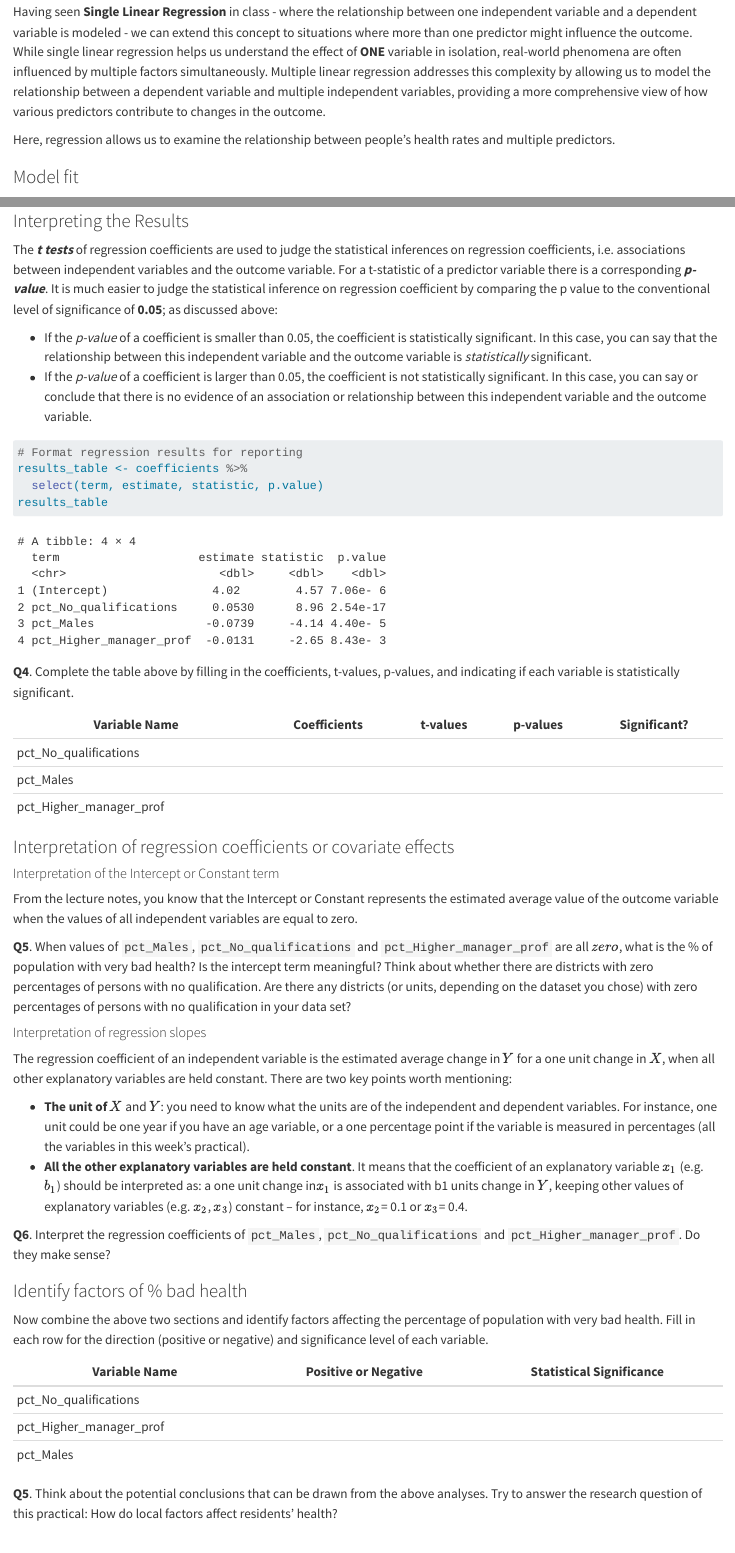
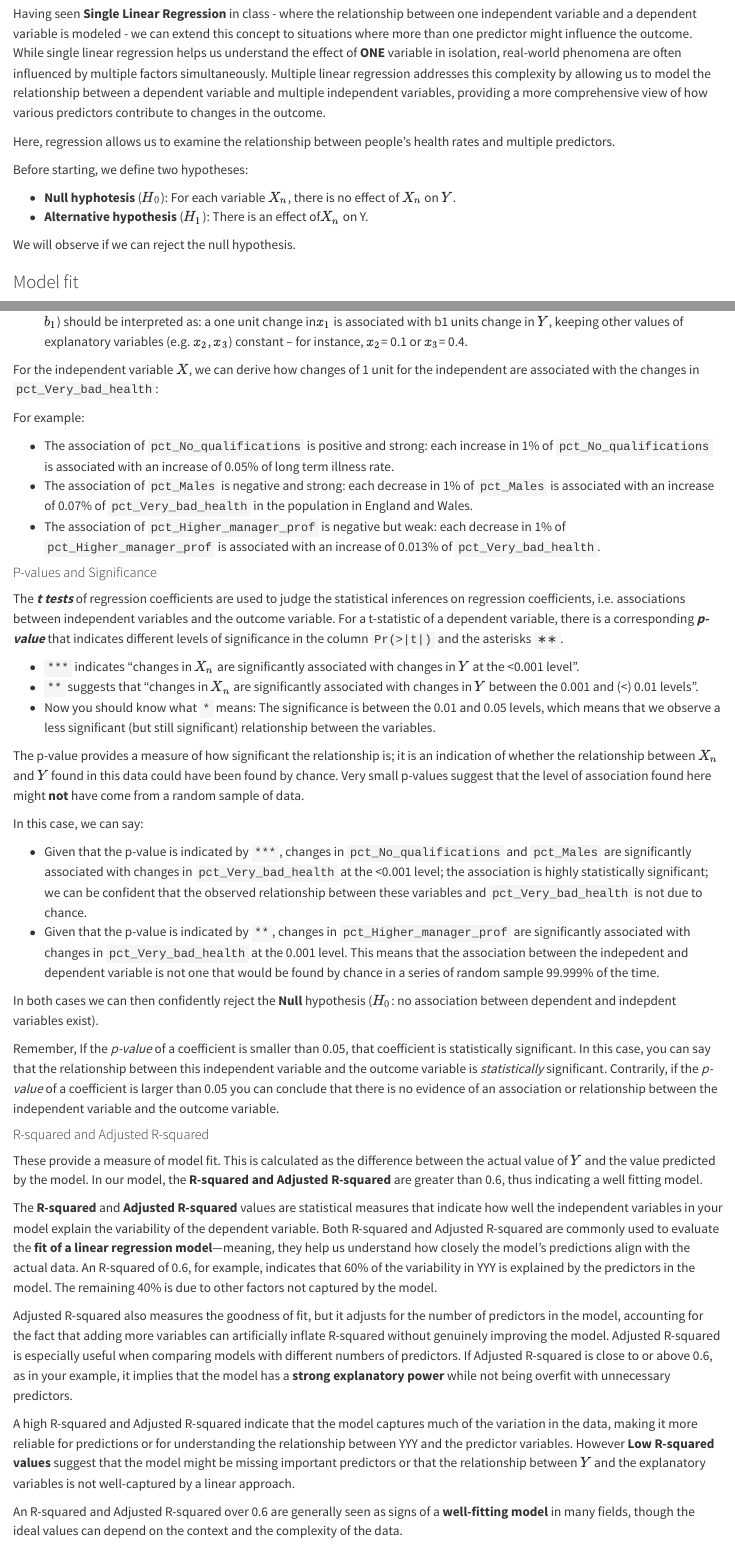
Before and after one commit to sgeabram/stats, a Quarto document (labs/02.MultipleLinear.qmd): the page in a window 1100 px wide, from 8000 px down before the commit and from 7950 px down after it, so that both start at the same text, and a second part further down, joined at a grey line. Rendered offline with R 4.5, knitr and Pandoc in place of Quarto, with nearby package versions; long lines of code are wrapped.

Commit message:
Update 02.MultipleLinear.qmd

````diff
--- a/labs/02.MultipleLinear.qmd
+++ b/labs/02.MultipleLinear.qmd
@@ -231,3 +231,9 @@ Here, regression allows us to examine the relationship between people's health r
+Before starting, we define two hypotheses:
+
+- **Null hyphotesis** ($H_0$): For each variable $X_n$, there is no effect of $X_n$ on $Y$.
+- **Alternative hypothesis** ($H_1$): There is an effect of$X_n$ on Y.
+
+We will observe if we can reject the null hypothesis.
 
 ### Model fit
 
@@ -271,10 +298,46 @@ We focus on key output metrics:
+-   **All the other explanatory variables are held constant**. It means that the coefficient of an explanatory variable $x_1$ (e.g. $b_1$) should be interpreted as: a one unit change in$x_1$ is associated with b1 units change in $Y$, keeping other values of explanatory variables (e.g. $x_2$, $x_3$) constant – for instance, $x_2$= 0.1 or $x_3$= 0.4.
+
+For the independent variable $X$, we can derive how changes of 1 unit for the independent are associated with the changes in `pct_Very_bad_health`:
+
+For example:
+
+-  The association of `pct_No_qualifications` is positive and strong: each increase in 1% of `pct_No_qualifications` is associated with an increase of 0.05% of long term illness rate.
+-   The association of `pct_Males` is negative and strong: each decrease in 1% of `pct_Males` is associated with an increase of 0.07% of `pct_Very_bad_health` in the population in England and Wales.
+-   The association of `pct_Higher_manager_prof` is negative but weak: each decrease in 1% of `pct_Higher_manager_prof` is associated with an increase of 0.013% of `pct_Very_bad_health`.
+
+#### P-values and Significance
+
+The ***t tests*** of regression coefficients are used to judge the statistical inferences on regression coefficients, i.e. associations between independent variables and the outcome variable. For a t-statistic of a dependent variable, there is a corresponding ***p-value*** that indicates different levels of significance in the column `Pr(>|t|)` and the asterisks `∗∗`.
+
+ - `***` indicates "changes in $X_n$ are significantly associated with changes in $Y$ at the <0.001 level".
+ - `**` suggests that "changes in $X_n$ are significantly associated with changes in $Y$ between the 0.001 and (<) 0.01 levels".
+ - Now you should know what `*` means: The significance is between the 0.01 and 0.05 levels, which means that we observe a less significant (but still significant) relationship between the variables.
+
+The p-value provides a measure of how significant the relationship is; it is an indication of whether the relationship between $X_n$ and $Y$ found in this data could have been found by chance. Very small p-values suggest that the level of association found here might **not** have come from a random sample of data.
+
+In this case, we can say:
+
+- Given that the p-value is indicated by `***`, changes in `pct_No_qualifications` and `pct_Males` are significantly associated with changes in `pct_Very_bad_health` at the <0.001 level; the association is highly statistically significant; we can be confident that the observed relationship between these variables and `pct_Very_bad_health` is not due to chance.
+- Given that the p-value is indicated by `**`, changes in `pct_Higher_manager_prof` are significantly associated with changes in `pct_Very_bad_health` at the 0.001 level. This means that the association between the indepedent and dependent variable is not one that would be found by chance in a series of random sample 99.999% of the time.
+
+In both cases we can then confidently reject the **Null** hypothesis ($H_0$: no association between dependent and indepdent variables exist).
+
+Remember,  If the  *p-value*  of a coefficient is smaller than 0.05, that coefficient is statistically significant. In this case, you can say that the relationship between this independent variable and the outcome variable is  *statistically*  significant. Contrarily, if the  *p-value* of a coefficient is larger than 0.05 you can conclude that there is no evidence of an association or relationship between the independent variable and the outcome variable.
+
+#### R-squared and Adjusted R-squared
+
+These provide a measure of model fit. This is calculated as the difference between the actual value of $Y$ and the value predicted by the model. In our model, the **R-squared and Adjusted R-squared** are greater than 0.6, thus indicating a well fitting model.
+
+The **R-squared** and **Adjusted R-squared** values are statistical measures that indicate how well the independent variables in your model explain the variability of the dependent variable. Both R-squared and Adjusted R-squared are commonly used to evaluate the **fit of a linear regression model**—meaning, they help us understand how closely the model's predictions align with the actual data. An R-squared of 0.6, for example, indicates that 60% of the variability in YYY is explained by the predictors in the model. The remaining 40% is due to other factors not captured by the model.
+
+Adjusted R-squared also measures the goodness of fit, but it adjusts for the number of predictors in the model, accounting for the fact that adding more variables can artificially inflate R-squared without genuinely improving the model. Adjusted R-squared is especially useful when comparing models with different numbers of predictors. If Adjusted R-squared is close to or above 0.6, as in your example, it implies that the model has a **strong explanatory power** while not being overfit with unnecessary predictors.
+
+A high R-squared and Adjusted R-squared indicate that the model captures much of the variation in the data, making it more reliable for predictions or for understanding the relationship between YYY and the predictor variables. However  **Low R-squared values** suggest that the model might be missing important predictors or that the relationship between $Y$ and the explanatory variables is not well-captured by a linear approach.
+
+An R-squared and Adjusted R-squared over 0.6 are generally seen as signs of a **well-fitting model** in many fields, though the ideal values can depend on the context and the complexity of the data.
 
 ### Interpreting the Results
 
-The ***t tests*** of regression coefficients are used to judge the statistical inferences on regression coefficients, i.e. associations between independent variables and the outcome variable. For a t-statistic of a predictor variable there is a corresponding ***p-value***. It is much easier to judge the statistical inference on regression coefficient by comparing the p value to the conventional level of significance of **0.05**; as discussed above:
-
--   If the *p-value* of a coefficient is smaller than 0.05, the coefficient is statistically significant. In this case, you can say that the relationship between this independent variable and the outcome variable is *statistically* significant.
--   If the *p-value* of a coefficient is larger than 0.05, the coefficient is not statistically significant. In this case, you can say or conclude that there is no evidence of an association or relationship between this independent variable and the outcome variable.
 
 ```{r}
 # Format regression results for reporting
@@ -291,20 +354,10 @@ results_table
 | pct_Males               |              |          |          |              |
 | pct_Higher_manager_prof |              |          |          |              |
 
-### Interpretation of regression coefficients or covariate effects
-
-#### Interpretation of the Intercept or Constant term
 
 From the lecture notes, you know that the Intercept or Constant represents the estimated average value of the outcome variable when the values of all independent variables are equal to zero.
 
-**Q5**. When values of `pct_Males`, `pct_No_qualifications` and `pct_Higher_manager_prof` are all $zero$, what is the % of population with very bad health? Is the intercept term meaningful? Think about whether there are districts with zero percentages of persons with no qualification. Are there any districts (or units, depending on the dataset you chose) with zero percentages of persons with no qualification in your data set?
-
-#### Interpretation of regression slopes
-
-The regression coefficient of an independent variable is the estimated average change in $Y$ for a one unit change in $X$, when all other explanatory variables are held constant. There are two key points worth mentioning:
-
--   **The unit of** $X$ and $Y$: you need to know what the units are of the independent and dependent variables. For instance, one unit could be one year if you have an age variable, or a one percentage point if the variable is measured in percentages (all the variables in this week’s practical).
--   **All the other explanatory variables are held constant**. It means that the coefficient of an explanatory variable $x_1$ (e.g. $b_1$) should be interpreted as: a one unit change in$x_1$ is associated with b1 units change in $Y$, keeping other values of explanatory variables (e.g. $x_2$, $x_3$) constant – for instance, $x_2$= 0.1 or $x_3$= 0.4.
+**Q5**. When values of `pct_Males`, `pct_No_qualifications` and `pct_Higher_manager_prof` are all $zero$, what is the % of population with very bad health? Is the intercept term meaningful? Think about whether there are districts with a zero percentage of population with no qualification. Are there any districts (or zones, depending on the dataset you chose) with zero percentages of persons with no qualification in your data set?
 
 **Q6**. Interpret the regression coefficients of `pct_Males`, `pct_No_qualifications` and `pct_Higher_manager_prof`. Do they make sense?
 
@@ -318,7 +371,8 @@ Now combine the above two sections and identify factors affecting the percentage
 | pct_Higher_manager_prof |                      |                          |
 | pct_Males               |                      |                          |
 
-**Q5**. Think about the potential conclusions that can be drawn from the above analyses. Try to answer the research question of this practical: How do local factors affect residents’ health?
+**Q7**. Think about the potential conclusions that can be drawn from the above analyses. Try to answer the research question of this practical: How do local factors affect residents’ health? Think about causation *vs* association and consider potential confounders when interpreting the results. How could these findings influence local health policies?
+
 
 ## Part C: Practice and Extension
 
````
Also changed, not shown: labs/02.MultipleLinear.qmd (53 more changed lines).
